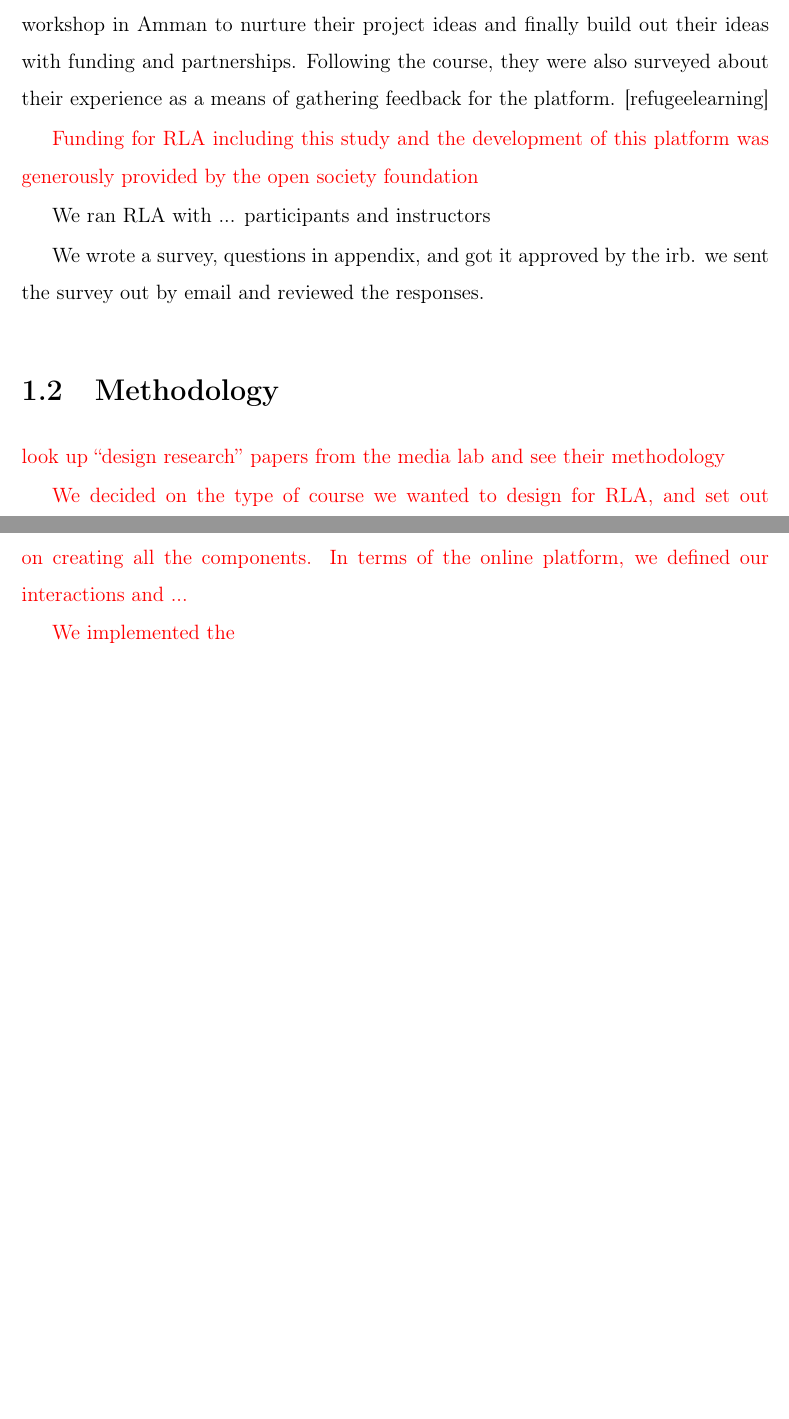
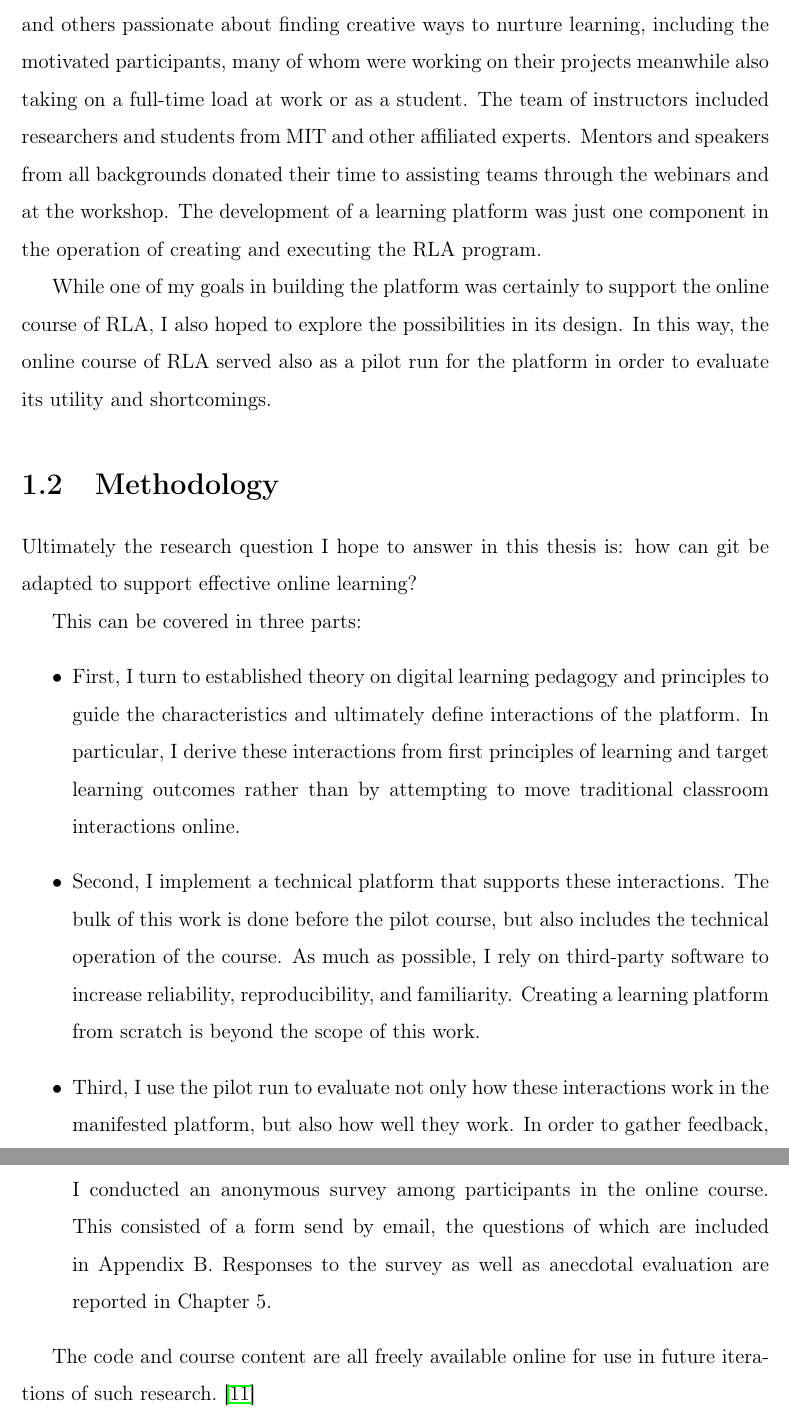
Before and after one commit to vahidfazelrezai/meng-thesis, a LaTeX thesis (thesis.tex): two parts of pages 14 and 15 of 34 before the commit and two parts of pages 11 and 12 of 32 after it, joined at a grey line, cut at the place of the change, the shorter picture padded with empty space. Compiled offline with pdfLaTeX; a missing bibliography style is replaced by a similar one.

Commit message:
introduction

```diff
--- a/thesis.tex
+++ b/thesis.tex
@@ -45,21 +52,24 @@ Interested candidates applied as teams through an open application. Around 80 pa
 
-The online course served as a pilot for the learning platform discussed in this thesis. Following the course selected teams went on to participate in a week-long in-person workshop in Amman to nurture their project ideas and finally build out their ideas with funding and partnerships. Following the course, they were also surveyed about their experience as a means of gathering feedback for the platform. [refugeelearning]
+The second phase of the program brought selected teams together for a week-long, in-person workshop in Amman, Jordan. There, teams forged their project ideas through rapid iterations of feedback and field observation. One important aspect of the workshop was also the building of a supportive community, where members encourage one another to pursue their projects and help in connecting each other to resources.
 
-\wip{Funding for RLA including this study and the development of this platform was generously provided by the open society foundation}
+Following the workshop, teams worked independently to bring their projects to fruition in partnership with local NGOs and with the continued support of the RLA community.~\cite{rla}
 
-We ran RLA with ... participants and instructors
+RLA is the product of the collective effort by members of the Learning Initiative and others passionate about finding creative ways to nurture learning, including the motivated participants, many of whom were working on their projects meanwhile also taking on a full-time load at work or as a student. The team of instructors included researchers and students from MIT and other affiliated experts. Mentors and speakers from all backgrounds donated their time to assisting teams through the webinars and at the workshop. The development of a learning platform was just one component in the operation of creating and executing the RLA program.
 
-We wrote a survey, questions in appendix, and got it approved by the irb. we sent the survey out by email and reviewed the responses.
-
+While one of my goals in building the platform was certainly to support the online course of RLA, I also hoped to explore the possibilities in its design. In this way, the online course of RLA served also as a pilot run for the platform in order to evaluate its utility and shortcomings.
 
 \section{Methodology}
 
-\wip{
-look up ``design research'' papers from the media lab and see their methodology
+Ultimately the research question I hope to answer in this thesis is: how can git be adapted to support effective online learning?
 
-We decided on the type of course we wanted to design for RLA, and set out on creating all the components. In terms of the online platform, we defined our interactions and ...
+This can be covered in three parts:
+\begin{itemize}
+	\item First, I turn to established theory on digital learning pedagogy and principles to guide the characteristics and ultimately define interactions of the platform. In particular, I derive these interactions from first principles of learning and target learning outcomes rather than by attempting to move traditional classroom interactions online.
+	\item Second, I implement a technical platform that supports these interactions. The bulk of this work is done before the pilot course, but also includes the technical operation of the course. As much as possible, I rely on third-party software to increase reliability, reproducibility, and familiarity. Creating a learning platform from scratch is beyond the scope of this work.
+	\item Third, I use the pilot run to evaluate not only how these interactions work in the manifested platform, but also how well they work. In order to gather feedback, I conducted an anonymous survey among participants in the online course. This consisted of a form send by email, the questions of which are included in Appendix B. Responses to the survey as well as anecdotal evaluation are reported in Chapter 5.
+\end{itemize}
 
-We implemented the }
+The code and course content are all freely available online for use in future iterations of such research.~\cite{rla}
 
 \chapter{Background}
 
```
Also changed, not shown: thesis.pdf, thesis.tex (48 more changed lines).
